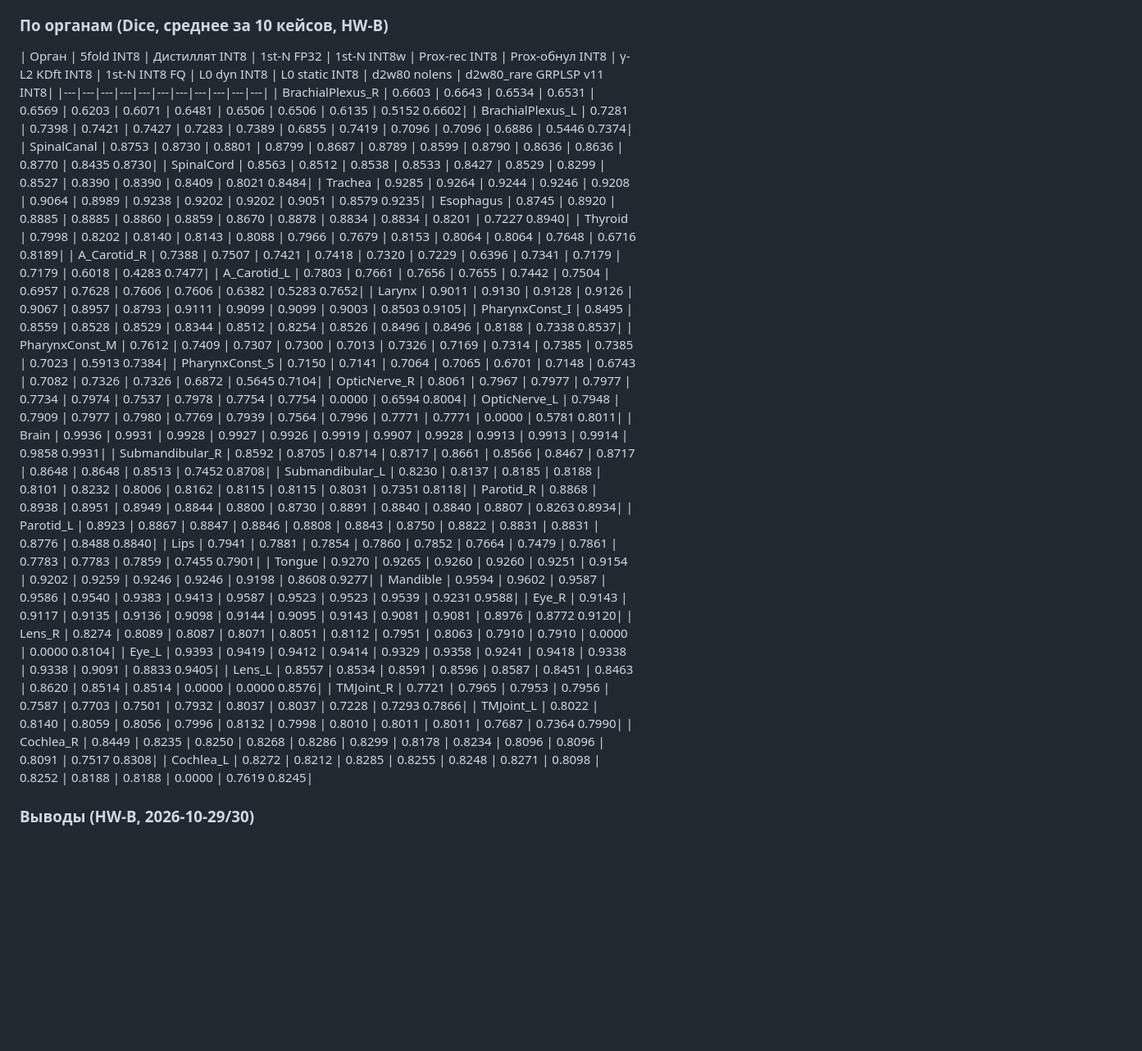
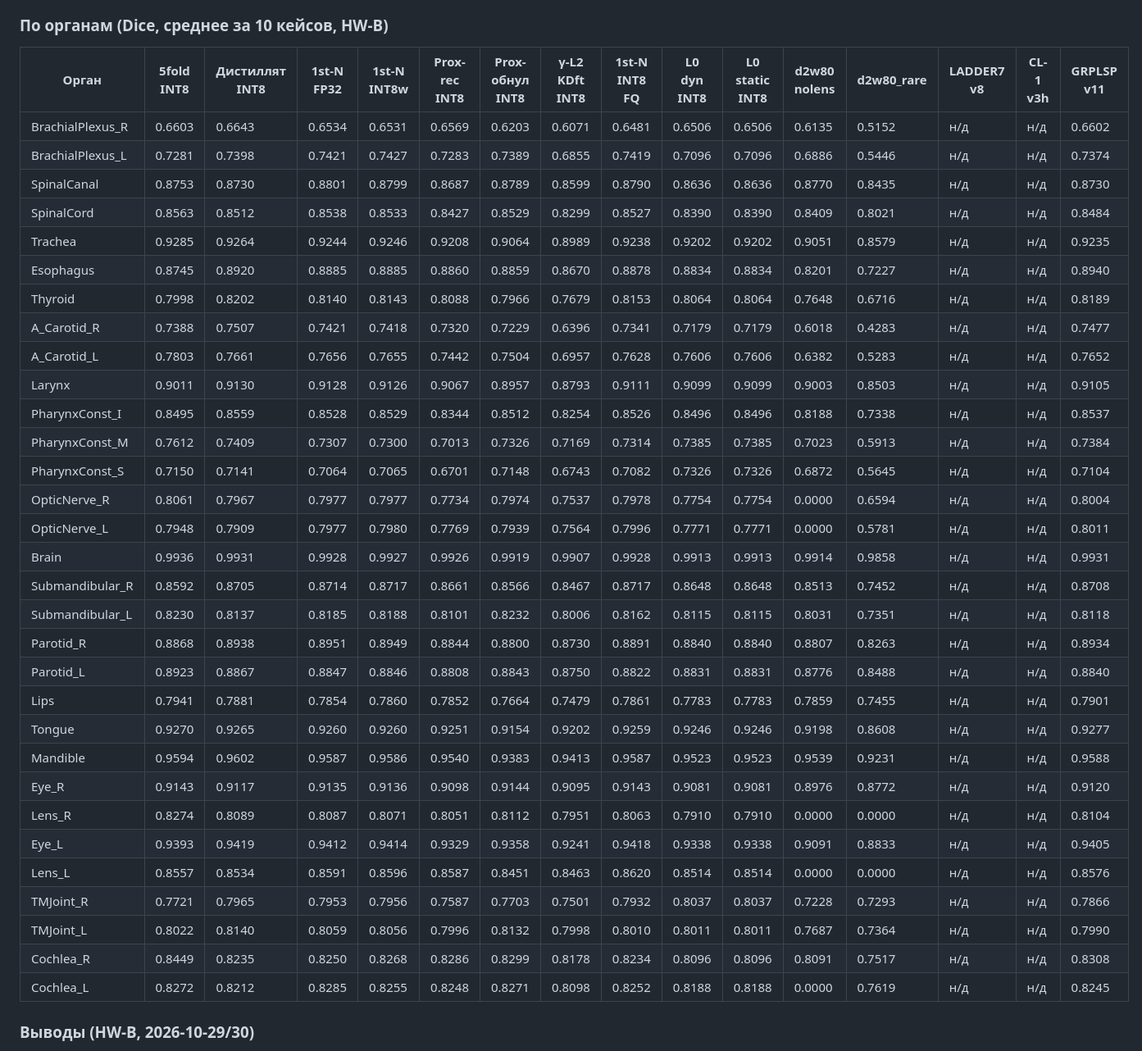
Before and after one commit to zalyalovi-arch/radonc_segmentation, a Markdown page: BENCHMARKS.md, the part around one of its changes. Shown at 82% size. Drawn GitHub-style; blank space fills up the shorter version.

Commit message:
BENCHMARKS: фикс per-organ таблицы (разлеплены ячейки d2w80_rare+GRPLSP, добавлены колонки LADDER7/CL-1 (н/д — organ-логи не сохранены) и GRPLSP); Парето-график 11 моделей — LADDER6 убран, CL-1/GRPLSP добавлены на фронт

```diff
--- a/BENCHMARKS.md
+++ b/BENCHMARKS.md
@@ -96,39 +96,39 @@
 
 ### По органам (Dice, среднее за 10 кейсов, HW-B)
 
-| Орган | 5fold INT8 | Дистиллят INT8 | 1st-N FP32 | 1st-N INT8w | Prox-rec INT8 | Prox-обнул INT8 | γ-L2 KDft INT8 | 1st-N INT8 FQ | L0 dyn INT8 | L0 static INT8 | d2w80 nolens | d2w80_rare  GRPLSP v11 INT8|
-|---|---|---|---|---|---|---|---|---|---|---|
-| BrachialPlexus_R | 0.6603 | 0.6643 | 0.6534 | 0.6531 | 0.6569 | 0.6203 | 0.6071 | 0.6481 | 0.6506 | 0.6506 | 0.6135 | 0.5152 0.6602|
-| BrachialPlexus_L | 0.7281 | 0.7398 | 0.7421 | 0.7427 | 0.7283 | 0.7389 | 0.6855 | 0.7419 | 0.7096 | 0.7096 | 0.6886 | 0.5446 0.7374|
-| SpinalCanal | 0.8753 | 0.8730 | 0.8801 | 0.8799 | 0.8687 | 0.8789 | 0.8599 | 0.8790 | 0.8636 | 0.8636 | 0.8770 | 0.8435 0.8730|
-| SpinalCord | 0.8563 | 0.8512 | 0.8538 | 0.8533 | 0.8427 | 0.8529 | 0.8299 | 0.8527 | 0.8390 | 0.8390 | 0.8409 | 0.8021 0.8484|
-| Trachea | 0.9285 | 0.9264 | 0.9244 | 0.9246 | 0.9208 | 0.9064 | 0.8989 | 0.9238 | 0.9202 | 0.9202 | 0.9051 | 0.8579 0.9235|
-| Esophagus | 0.8745 | 0.8920 | 0.8885 | 0.8885 | 0.8860 | 0.8859 | 0.8670 | 0.8878 | 0.8834 | 0.8834 | 0.8201 | 0.7227 0.8940|
-| Thyroid | 0.7998 | 0.8202 | 0.8140 | 0.8143 | 0.8088 | 0.7966 | 0.7679 | 0.8153 | 0.8064 | 0.8064 | 0.7648 | 0.6716 0.8189|
-| A_Carotid_R | 0.7388 | 0.7507 | 0.7421 | 0.7418 | 0.7320 | 0.7229 | 0.6396 | 0.7341 | 0.7179 | 0.7179 | 0.6018 | 0.4283 0.7477|
-| A_Carotid_L | 0.7803 | 0.7661 | 0.7656 | 0.7655 | 0.7442 | 0.7504 | 0.6957 | 0.7628 | 0.7606 | 0.7606 | 0.6382 | 0.5283 0.7652|
-| Larynx | 0.9011 | 0.9130 | 0.9128 | 0.9126 | 0.9067 | 0.8957 | 0.8793 | 0.9111 | 0.9099 | 0.9099 | 0.9003 | 0.8503 0.9105|
-| PharynxConst_I | 0.8495 | 0.8559 | 0.8528 | 0.8529 | 0.8344 | 0.8512 | 0.8254 | 0.8526 | 0.8496 | 0.8496 | 0.8188 | 0.7338 0.8537|
-| PharynxConst_M | 0.7612 | 0.7409 | 0.7307 | 0.7300 | 0.7013 | 0.7326 | 0.7169 | 0.7314 | 0.7385 | 0.7385 | 0.7023 | 0.5913 0.7384|
-| PharynxConst_S | 0.7150 | 0.7141 | 0.7064 | 0.7065 | 0.6701 | 0.7148 | 0.6743 | 0.7082 | 0.7326 | 0.7326 | 0.6872 | 0.5645 0.7104|
-| OpticNerve_R | 0.8061 | 0.7967 | 0.7977 | 0.7977 | 0.7734 | 0.7974 | 0.7537 | 0.7978 | 0.7754 | 0.7754 | 0.0000 | 0.6594 0.8004|
-| OpticNerve_L | 0.7948 | 0.7909 | 0.7977 | 0.7980 | 0.7769 | 0.7939 | 0.7564 | 0.7996 | 0.7771 | 0.7771 | 0.0000 | 0.5781 0.8011|
-| Brain | 0.9936 | 0.9931 | 0.9928 | 0.9927 | 0.9926 | 0.9919 | 0.9907 | 0.9928 | 0.9913 | 0.9913 | 0.9914 | 0.9858 0.9931|
-| Submandibular_R | 0.8592 | 0.8705 | 0.8714 | 0.8717 | 0.8661 | 0.8566 | 0.8467 | 0.8717 | 0.8648 | 0.8648 | 0.8513 | 0.7452 0.8708|
-| Submandibular_L | 0.8230 | 0.8137 | 0.8185 | 0.8188 | 0.8101 | 0.8232 | 0.8006 | 0.8162 | 0.8115 | 0.8115 | 0.8031 | 0.7351 0.8118|
-| Parotid_R | 0.8868 | 0.8938 | 0.8951 | 0.8949 | 0.8844 | 0.8800 | 0.8730 | 0.8891 | 0.8840 | 0.8840 | 0.8807 | 0.8263 0.8934|
-| Parotid_L | 0.8923 | 0.8867 | 0.8847 | 0.8846 | 0.8808 | 0.8843 | 0.8750 | 0.8822 | 0.8831 | 0.8831 | 0.8776 | 0.8488 0.8840|
-| Lips | 0.7941 | 0.7881 | 0.7854 | 0.7860 | 0.7852 | 0.7664 | 0.7479 | 0.7861 | 0.7783 | 0.7783 | 0.7859 | 0.7455 0.7901|
-| Tongue | 0.9270 | 0.9265 | 0.9260 | 0.9260 | 0.9251 | 0.9154 | 0.9202 | 0.9259 | 0.9246 | 0.9246 | 0.9198 | 0.8608 0.9277|
-| Mandible | 0.9594 | 0.9602 | 0.9587 | 0.9586 | 0.9540 | 0.9383 | 0.9413 | 0.9587 | 0.9523 | 0.9523 | 0.9539 | 0.9231 0.9588|
-| Eye_R | 0.9143 | 0.9117 | 0.9135 | 0.9136 | 0.9098 | 0.9144 | 0.9095 | 0.9143 | 0.9081 | 0.9081 | 0.8976 | 0.8772 0.9120|
-| Lens_R | 0.8274 | 0.8089 | 0.8087 | 0.8071 | 0.8051 | 0.8112 | 0.7951 | 0.8063 | 0.7910 | 0.7910 | 0.0000 | 0.0000 0.8104|
-| Eye_L | 0.9393 | 0.9419 | 0.9412 | 0.9414 | 0.9329 | 0.9358 | 0.9241 | 0.9418 | 0.9338 | 0.9338 | 0.9091 | 0.8833 0.9405|
-| Lens_L | 0.8557 | 0.8534 | 0.8591 | 0.8596 | 0.8587 | 0.8451 | 0.8463 | 0.8620 | 0.8514 | 0.8514 | 0.0000 | 0.0000 0.8576|
-| TMJoint_R | 0.7721 | 0.7965 | 0.7953 | 0.7956 | 0.7587 | 0.7703 | 0.7501 | 0.7932 | 0.8037 | 0.8037 | 0.7228 | 0.7293 0.7866|
-| TMJoint_L | 0.8022 | 0.8140 | 0.8059 | 0.8056 | 0.7996 | 0.8132 | 0.7998 | 0.8010 | 0.8011 | 0.8011 | 0.7687 | 0.7364 0.7990|
-| Cochlea_R | 0.8449 | 0.8235 | 0.8250 | 0.8268 | 0.8286 | 0.8299 | 0.8178 | 0.8234 | 0.8096 | 0.8096 | 0.8091 | 0.7517 0.8308|
-| Cochlea_L | 0.8272 | 0.8212 | 0.8285 | 0.8255 | 0.8248 | 0.8271 | 0.8098 | 0.8252 | 0.8188 | 0.8188 | 0.0000 | 0.7619 0.8245|
+| Орган | 5fold INT8 | Дистиллят INT8 | 1st-N FP32 | 1st-N INT8w | Prox-rec INT8 | Prox-обнул INT8 | γ-L2 KDft INT8 | 1st-N INT8 FQ | L0 dyn INT8 | L0 static INT8 | d2w80 nolens | d2w80_rare | LADDER7 v8 | CL-1 v3h | GRPLSP v11 |
+|---|---|---|---|---|---|---|---|---|---|---|---|---|---|---|---|
+| BrachialPlexus_R | 0.6603 | 0.6643 | 0.6534 | 0.6531 | 0.6569 | 0.6203 | 0.6071 | 0.6481 | 0.6506 | 0.6506 | 0.6135 | 0.5152 | н/д | н/д | 0.6602 |
+| BrachialPlexus_L | 0.7281 | 0.7398 | 0.7421 | 0.7427 | 0.7283 | 0.7389 | 0.6855 | 0.7419 | 0.7096 | 0.7096 | 0.6886 | 0.5446 | н/д | н/д | 0.7374 |
+| SpinalCanal | 0.8753 | 0.8730 | 0.8801 | 0.8799 | 0.8687 | 0.8789 | 0.8599 | 0.8790 | 0.8636 | 0.8636 | 0.8770 | 0.8435 | н/д | н/д | 0.8730 |
+| SpinalCord | 0.8563 | 0.8512 | 0.8538 | 0.8533 | 0.8427 | 0.8529 | 0.8299 | 0.8527 | 0.8390 | 0.8390 | 0.8409 | 0.8021 | н/д | н/д | 0.8484 |
+| Trachea | 0.9285 | 0.9264 | 0.9244 | 0.9246 | 0.9208 | 0.9064 | 0.8989 | 0.9238 | 0.9202 | 0.9202 | 0.9051 | 0.8579 | н/д | н/д | 0.9235 |
+| Esophagus | 0.8745 | 0.8920 | 0.8885 | 0.8885 | 0.8860 | 0.8859 | 0.8670 | 0.8878 | 0.8834 | 0.8834 | 0.8201 | 0.7227 | н/д | н/д | 0.8940 |
+| Thyroid | 0.7998 | 0.8202 | 0.8140 | 0.8143 | 0.8088 | 0.7966 | 0.7679 | 0.8153 | 0.8064 | 0.8064 | 0.7648 | 0.6716 | н/д | н/д | 0.8189 |
+| A_Carotid_R | 0.7388 | 0.7507 | 0.7421 | 0.7418 | 0.7320 | 0.7229 | 0.6396 | 0.7341 | 0.7179 | 0.7179 | 0.6018 | 0.4283 | н/д | н/д | 0.7477 |
+| A_Carotid_L | 0.7803 | 0.7661 | 0.7656 | 0.7655 | 0.7442 | 0.7504 | 0.6957 | 0.7628 | 0.7606 | 0.7606 | 0.6382 | 0.5283 | н/д | н/д | 0.7652 |
+| Larynx | 0.9011 | 0.9130 | 0.9128 | 0.9126 | 0.9067 | 0.8957 | 0.8793 | 0.9111 | 0.9099 | 0.9099 | 0.9003 | 0.8503 | н/д | н/д | 0.9105 |
+| PharynxConst_I | 0.8495 | 0.8559 | 0.8528 | 0.8529 | 0.8344 | 0.8512 | 0.8254 | 0.8526 | 0.8496 | 0.8496 | 0.8188 | 0.7338 | н/д | н/д | 0.8537 |
+| PharynxConst_M | 0.7612 | 0.7409 | 0.7307 | 0.7300 | 0.7013 | 0.7326 | 0.7169 | 0.7314 | 0.7385 | 0.7385 | 0.7023 | 0.5913 | н/д | н/д | 0.7384 |
+| PharynxConst_S | 0.7150 | 0.7141 | 0.7064 | 0.7065 | 0.6701 | 0.7148 | 0.6743 | 0.7082 | 0.7326 | 0.7326 | 0.6872 | 0.5645 | н/д | н/д | 0.7104 |
+| OpticNerve_R | 0.8061 | 0.7967 | 0.7977 | 0.7977 | 0.7734 | 0.7974 | 0.7537 | 0.7978 | 0.7754 | 0.7754 | 0.0000 | 0.6594 | н/д | н/д | 0.8004 |
+| OpticNerve_L | 0.7948 | 0.7909 | 0.7977 | 0.7980 | 0.7769 | 0.7939 | 0.7564 | 0.7996 | 0.7771 | 0.7771 | 0.0000 | 0.5781 | н/д | н/д | 0.8011 |
+| Brain | 0.9936 | 0.9931 | 0.9928 | 0.9927 | 0.9926 | 0.9919 | 0.9907 | 0.9928 | 0.9913 | 0.9913 | 0.9914 | 0.9858 | н/д | н/д | 0.9931 |
+| Submandibular_R | 0.8592 | 0.8705 | 0.8714 | 0.8717 | 0.8661 | 0.8566 | 0.8467 | 0.8717 | 0.8648 | 0.8648 | 0.8513 | 0.7452 | н/д | н/д | 0.8708 |
+| Submandibular_L | 0.8230 | 0.8137 | 0.8185 | 0.8188 | 0.8101 | 0.8232 | 0.8006 | 0.8162 | 0.8115 | 0.8115 | 0.8031 | 0.7351 | н/д | н/д | 0.8118 |
+| Parotid_R | 0.8868 | 0.8938 | 0.8951 | 0.8949 | 0.8844 | 0.8800 | 0.8730 | 0.8891 | 0.8840 | 0.8840 | 0.8807 | 0.8263 | н/д | н/д | 0.8934 |
+| Parotid_L | 0.8923 | 0.8867 | 0.8847 | 0.8846 | 0.8808 | 0.8843 | 0.8750 | 0.8822 | 0.8831 | 0.8831 | 0.8776 | 0.8488 | н/д | н/д | 0.8840 |
+| Lips | 0.7941 | 0.7881 | 0.7854 | 0.7860 | 0.7852 | 0.7664 | 0.7479 | 0.7861 | 0.7783 | 0.7783 | 0.7859 | 0.7455 | н/д | н/д | 0.7901 |
+| Tongue | 0.9270 | 0.9265 | 0.9260 | 0.9260 | 0.9251 | 0.9154 | 0.9202 | 0.9259 | 0.9246 | 0.9246 | 0.9198 | 0.8608 | н/д | н/д | 0.9277 |
+| Mandible | 0.9594 | 0.9602 | 0.9587 | 0.9586 | 0.9540 | 0.9383 | 0.9413 | 0.9587 | 0.9523 | 0.9523 | 0.9539 | 0.9231 | н/д | н/д | 0.9588 |
+| Eye_R | 0.9143 | 0.9117 | 0.9135 | 0.9136 | 0.9098 | 0.9144 | 0.9095 | 0.9143 | 0.9081 | 0.9081 | 0.8976 | 0.8772 | н/д | н/д | 0.9120 |
+| Lens_R | 0.8274 | 0.8089 | 0.8087 | 0.8071 | 0.8051 | 0.8112 | 0.7951 | 0.8063 | 0.7910 | 0.7910 | 0.0000 | 0.0000 | н/д | н/д | 0.8104 |
+| Eye_L | 0.9393 | 0.9419 | 0.9412 | 0.9414 | 0.9329 | 0.9358 | 0.9241 | 0.9418 | 0.9338 | 0.9338 | 0.9091 | 0.8833 | н/д | н/д | 0.9405 |
+| Lens_L | 0.8557 | 0.8534 | 0.8591 | 0.8596 | 0.8587 | 0.8451 | 0.8463 | 0.8620 | 0.8514 | 0.8514 | 0.0000 | 0.0000 | н/д | н/д | 0.8576 |
+| TMJoint_R | 0.7721 | 0.7965 | 0.7953 | 0.7956 | 0.7587 | 0.7703 | 0.7501 | 0.7932 | 0.8037 | 0.8037 | 0.7228 | 0.7293 | н/д | н/д | 0.7866 |
+| TMJoint_L | 0.8022 | 0.8140 | 0.8059 | 0.8056 | 0.7996 | 0.8132 | 0.7998 | 0.8010 | 0.8011 | 0.8011 | 0.7687 | 0.7364 | н/д | н/д | 0.7990 |
+| Cochlea_R | 0.8449 | 0.8235 | 0.8250 | 0.8268 | 0.8286 | 0.8299 | 0.8178 | 0.8234 | 0.8096 | 0.8096 | 0.8091 | 0.7517 | н/д | н/д | 0.8308 |
+| Cochlea_L | 0.8272 | 0.8212 | 0.8285 | 0.8255 | 0.8248 | 0.8271 | 0.8098 | 0.8252 | 0.8188 | 0.8188 | 0.0000 | 0.7619 | н/д | н/д | 0.8245 |
 
 ### Выводы (HW-B, 2026-10-29/30)
 
```
Also changed, not shown: other parts of BENCHMARKS.md (+1 -1 lines), assets/benchmarks_pareto_hw_b.png.
